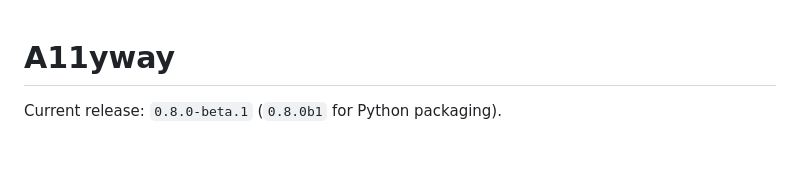
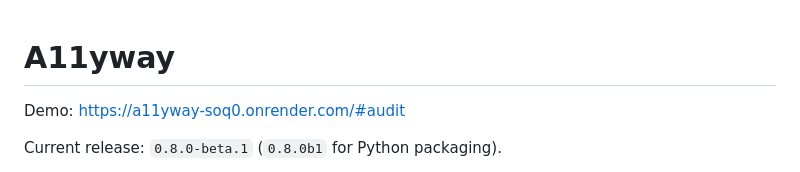
Before and after one commit to da-taki/A11yway, a Markdown page: README.md, the part around the change. Drawn GitHub-style; blank space fills up the shorter version.

Commit message:
README demo link

```diff
--- a/README.md
+++ b/README.md
@@ -1,4 +1,6 @@
 # A11yway
+
+Demo: https://a11yway-soq0.onrender.com/#audit
 
 Current release: `0.8.0-beta.1` (`0.8.0b1` for Python packaging).
 
```
